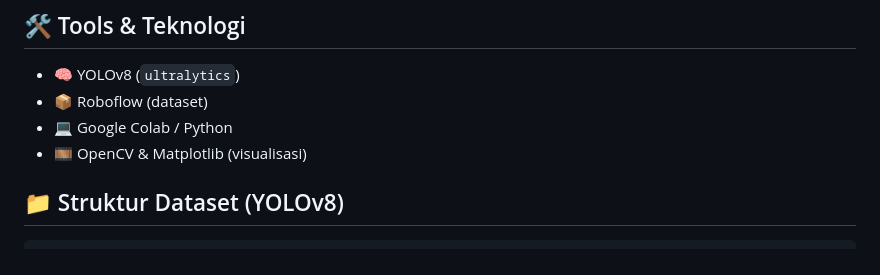
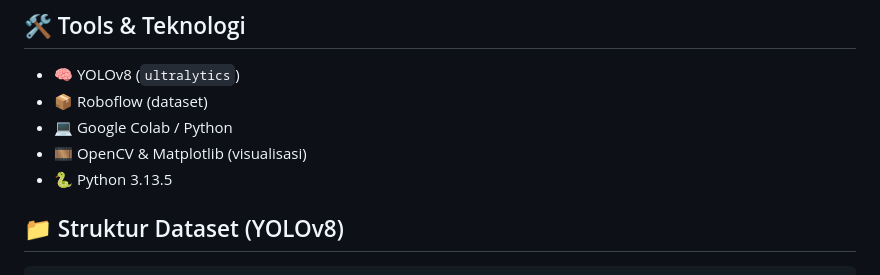
Before and after one commit to ejosellys/Project-CV, a Markdown page: README.md, the part around the change. Drawn GitHub-style.

```diff
--- a/README.md
+++ b/README.md
@@ -18,6 +18,7 @@ Proyek ini bertujuan untuk mendeteksi berbagai jenis **rambu lalu lintas di Indo
 - 📦 Roboflow (dataset)
 - 💻 Google Colab / Python
 - 🎞️ OpenCV & Matplotlib (visualisasi)
+- 🐍 Python 3.13.5
 
 ## 📁 Struktur Dataset (YOLOv8)
 
```
